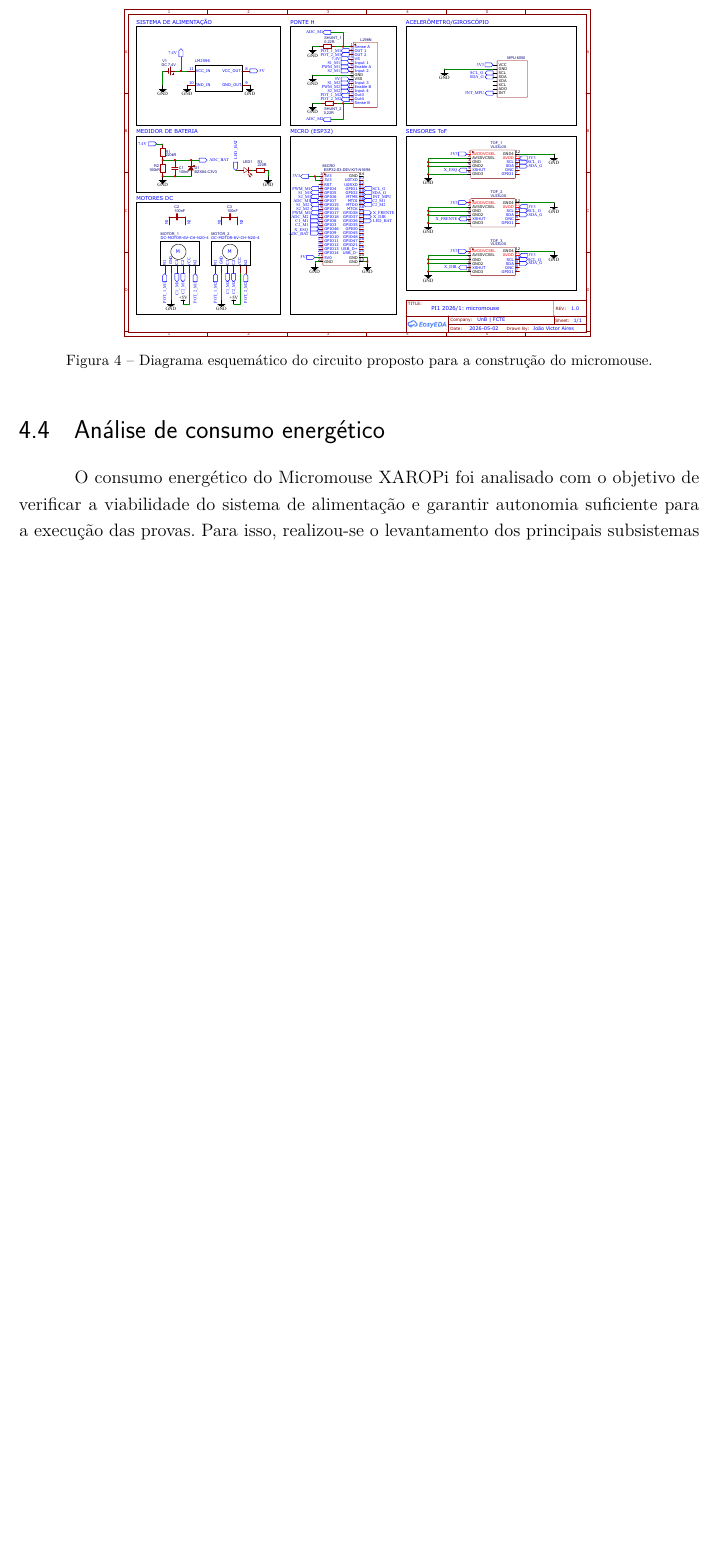
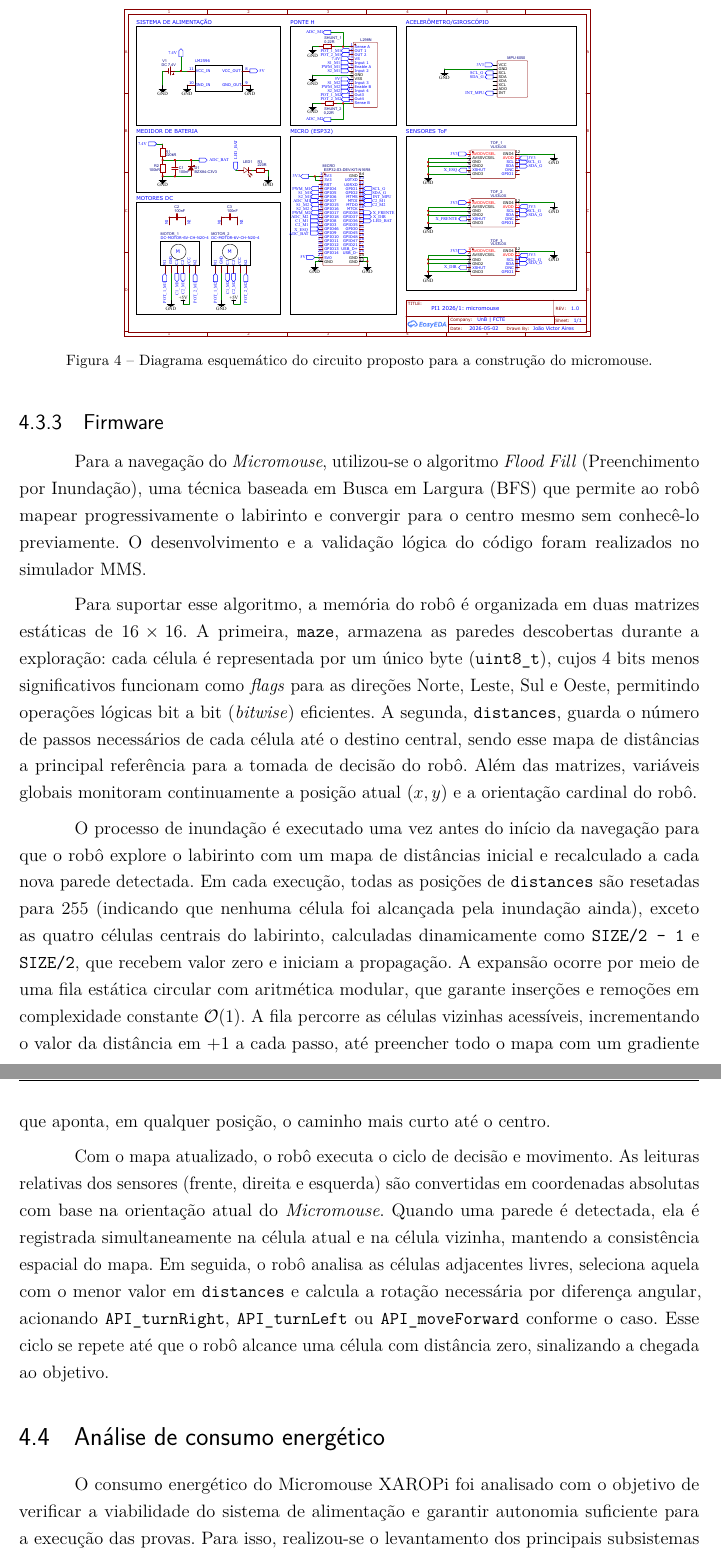
Before and after one commit to fcte-pi1/2026.1_PI1_Grupo01_Bruno, a LaTeX thesis (docs/relatorio/relatorio.tex, which reads docs/relatorio/editaveis/06_projetoconceitual.tex): part of page 26 of 50 before the commit and two parts of pages 26 and 27 of 51 after it, the two joined at a grey line, cut so that both start at the same text, the shorter picture padded with empty space. Compiled offline with pdfLaTeX.

Commit message:
adiciona descrição do firmware no relatório

```diff
--- a/docs/relatorio/editaveis/06_projetoconceitual.tex
+++ b/docs/relatorio/editaveis/06_projetoconceitual.tex
@@ -167,6 +167,17 @@ A Figura \ref{fig:diagrama_esquematico} apresenta o diagrama esquemático do cir
     \caption{Diagrama esquemático do circuito proposto para a construção do micromouse.}
     \label{fig:diagrama_esquematico}
 \end{figure}
+
+\subsection{Firmware}
+
+Para a navegação do \textit{Micromouse}, utilizou-se o algoritmo \textit{Flood Fill} (Preenchimento por Inundação), uma técnica baseada em Busca em Largura (BFS) que permite ao robô mapear progressivamente o labirinto e convergir para o centro mesmo sem conhecê-lo previamente. O desenvolvimento e a validação lógica do código foram realizados no simulador MMS.
+
+Para suportar esse algoritmo, a memória do robô é organizada em duas matrizes estáticas de $16 \times 16$. A primeira, \texttt{maze}, armazena as paredes descobertas durante a exploração: cada célula é representada por um único byte (\texttt{uint8\_t}), cujos 4 bits menos significativos funcionam como \textit{flags}
+para as direções Norte, Leste, Sul e Oeste, permitindo operações lógicas bit a bit (\textit{bitwise}) eficientes. A segunda, \texttt{distances}, guarda o número de passos necessários de cada célula até o destino central, sendo esse mapa de distâncias a principal referência para a tomada de decisão do robô. Além das matrizes, variáveis globais monitoram continuamente a posição atual ($x, y$) e a orientação cardinal do robô.
+
+O processo de inundação é executado uma vez antes do início da navegação para que o robô explore o labirinto com um mapa de distâncias inicial e recalculado a cada nova parede detectada. Em cada execução, todas as posições de \texttt{distances} são resetadas para 255 (indicando que nenhuma célula foi alcançada pela inundação ainda), exceto as quatro células centrais do labirinto, calculadas dinamicamente como \texttt{SIZE/2 - 1} e \texttt{SIZE/2}, que recebem valor zero e iniciam a propagação. A expansão ocorre por meio de uma fila estática circular com aritmética modular, que garante inserções e remoções em complexidade constante $\mathcal{O}(1)$. A fila percorre as células vizinhas acessíveis, incrementando o valor da distância em $+1$ a cada passo, até preencher todo o mapa com um gradiente que aponta, em qualquer posição, o caminho mais curto até o centro.
+
+Com o mapa atualizado, o robô executa o ciclo de decisão e movimento. As leituras relativas dos sensores (frente, direita e esquerda) são convertidas em coordenadas absolutas com base na orientação atual do \textit{Micromouse}. Quando uma parede é detectada, ela é registrada simultaneamente na célula atual e na célula vizinha, mantendo a consistência espacial do mapa. Em seguida, o robô analisa as células adjacentes livres, seleciona aquela com o menor valor em \texttt{distances} e calcula a rotação necessária por diferença angular, acionando \texttt{API\_turnRight}, \texttt{API\_turnLeft} ou \texttt{API\_moveForward} conforme o caso. Esse ciclo se repete até que o robô alcance uma célula com distância zero, sinalizando a chegada ao objetivo.
 
 \section{Análise de consumo energético}
 
```
